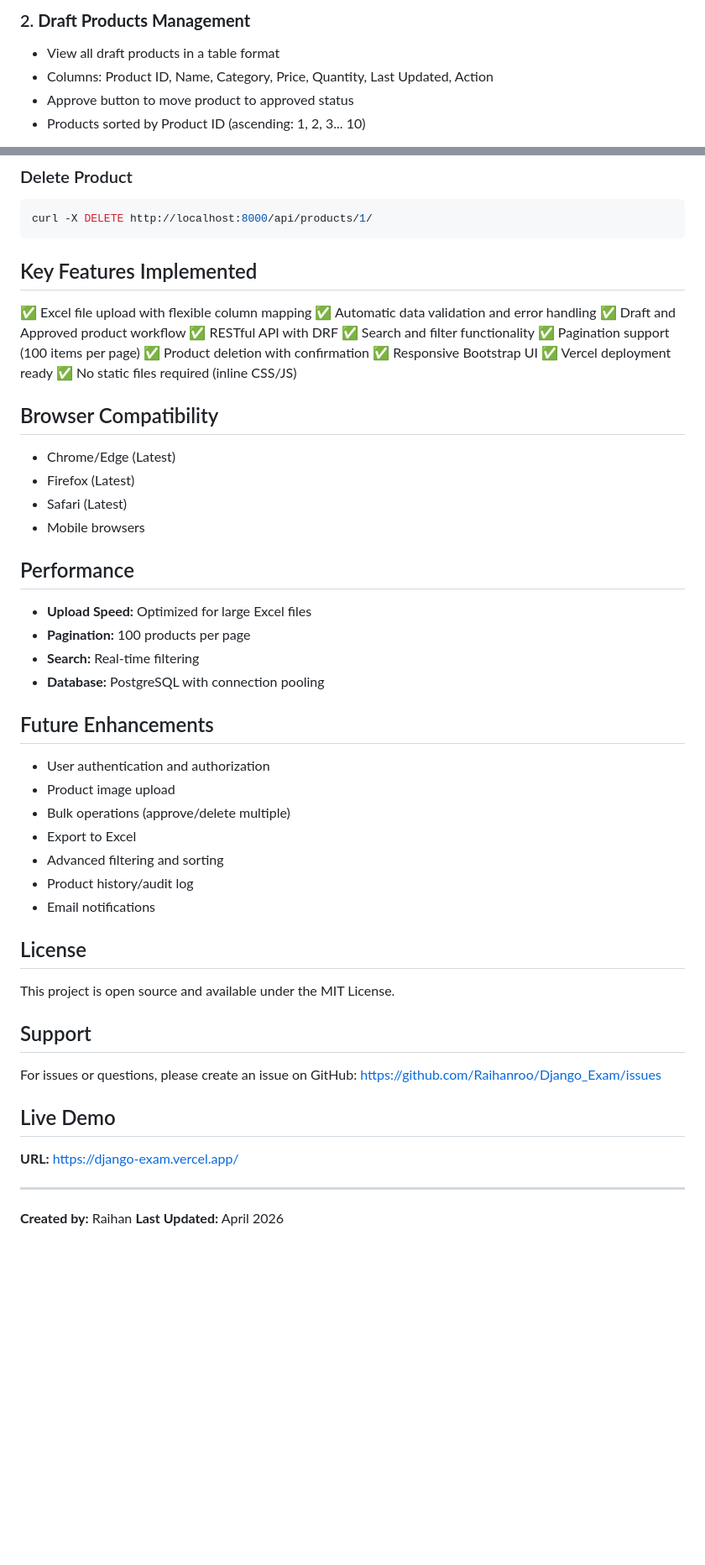
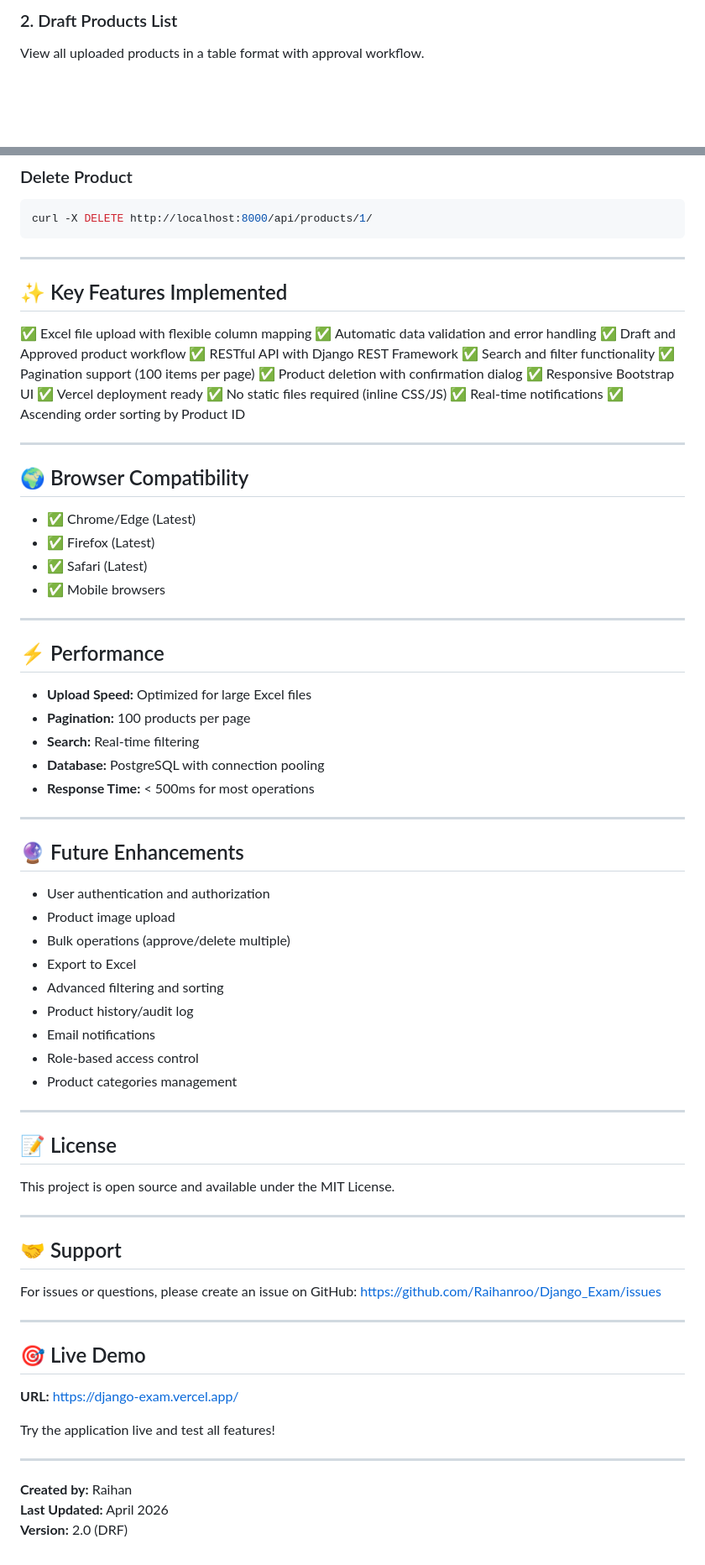
Before and after one commit to Raihanroo/Django_Exam, a Markdown page: README.md, 2 parts joined by grey strips. Shown at 84% size. GitHub-like rendering; blank space fills up the shorter version.

````diff
--- a/README.md
+++ b/README.md
@@ -17,7 +22,4 @@ A Django REST Framework-based inventory management system with Excel file upload
 
-### 2. **Draft Products Management**
-- View all draft products in a table format
-- Columns: Product ID, Name, Category, Price, Quantity, Last Updated, Action
-- Approve button to move product to approved status
-- Products sorted by Product ID (ascending: 1, 2, 3... 10)
+### 2. Draft Products List
+View all uploaded products in a table format with approval workflow.
 
@@ -251,34 +325,45 @@ curl "http://localhost:8000/api/products/approved/?search=laptop"
 curl -X DELETE http://localhost:8000/api/products/1/
 ```
 
-## Key Features Implemented
+---
+
+## ✨ Key Features Implemented
 
 ✅ Excel file upload with flexible column mapping
 ✅ Automatic data validation and error handling
 ✅ Draft and Approved product workflow
-✅ RESTful API with DRF
+✅ RESTful API with Django REST Framework
 ✅ Search and filter functionality
 ✅ Pagination support (100 items per page)
-✅ Product deletion with confirmation
+✅ Product deletion with confirmation dialog
 ✅ Responsive Bootstrap UI
 ✅ Vercel deployment ready
 ✅ No static files required (inline CSS/JS)
+✅ Real-time notifications
+✅ Ascending order sorting by Product ID
 
-## Browser Compatibility
+---
 
-- Chrome/Edge (Latest)
-- Firefox (Latest)
-- Safari (Latest)
-- Mobile browsers
+## 🌍 Browser Compatibility
 
-## Performance
+- ✅ Chrome/Edge (Latest)
+- ✅ Firefox (Latest)
+- ✅ Safari (Latest)
+- ✅ Mobile browsers
+
+---
+
+## ⚡ Performance
 
 - **Upload Speed:** Optimized for large Excel files
 - **Pagination:** 100 products per page
 - **Search:** Real-time filtering
 - **Database:** PostgreSQL with connection pooling
+- **Response Time:** < 500ms for most operations
 
-## Future Enhancements
+---
+
+## 🔮 Future Enhancements
 
 - User authentication and authorization
 - Product image upload
@@ -287,21 +372,32 @@ curl -X DELETE http://localhost:8000/api/products/1/
 - Advanced filtering and sorting
 - Product history/audit log
 - Email notifications
+- Role-based access control
+- Product categories management
 
-## License
+---
+
+## 📝 License
 
 This project is open source and available under the MIT License.
 
-## Support
+---
+
+## 🤝 Support
 
 For issues or questions, please create an issue on GitHub:
 https://github.com/Raihanroo/Django_Exam/issues
 
-## Live Demo
+---
+
+## 🎯 Live Demo
 
 **URL:** https://django-exam.vercel.app/
+
+Try the application live and test all features!
 
 ---
 
 **Created by:** Raihan
 **Last Updated:** April 2026
+**Version:** 2.0 (DRF)
````
Also changed, not shown: other parts of README.md (+143 -66 lines).
